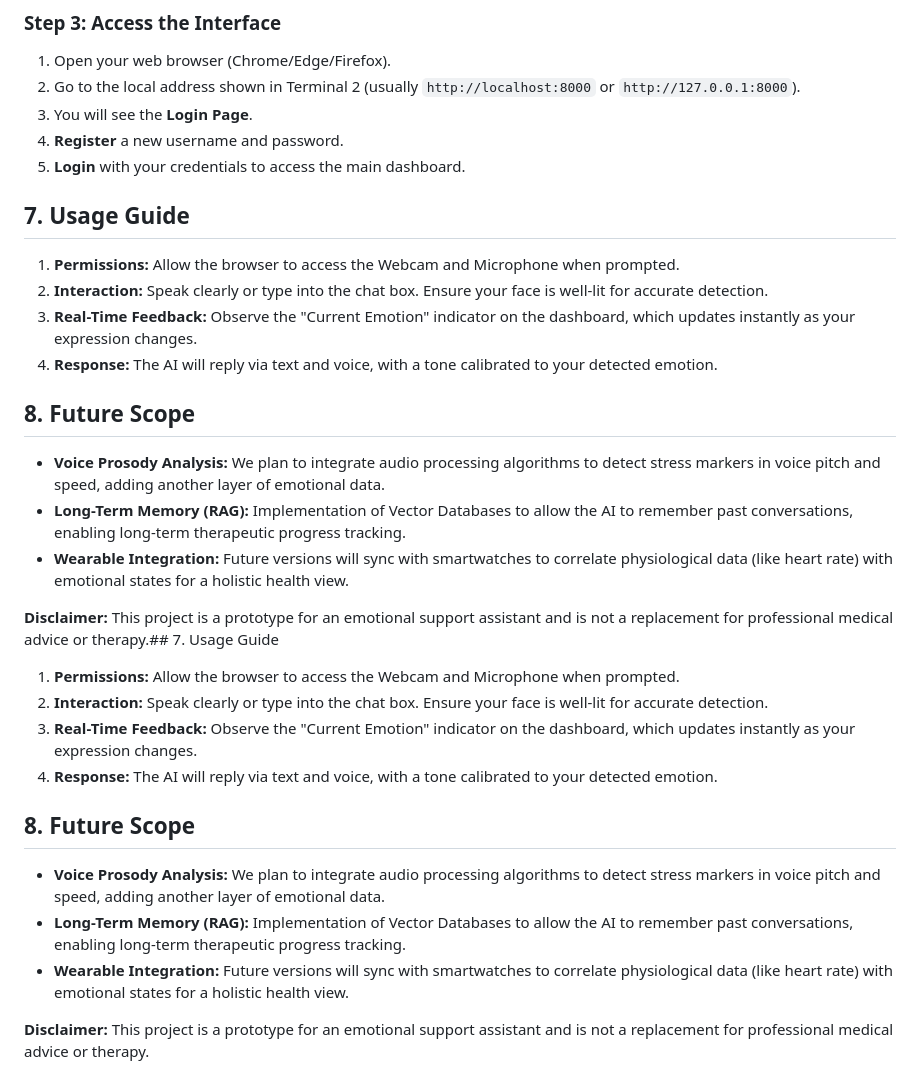
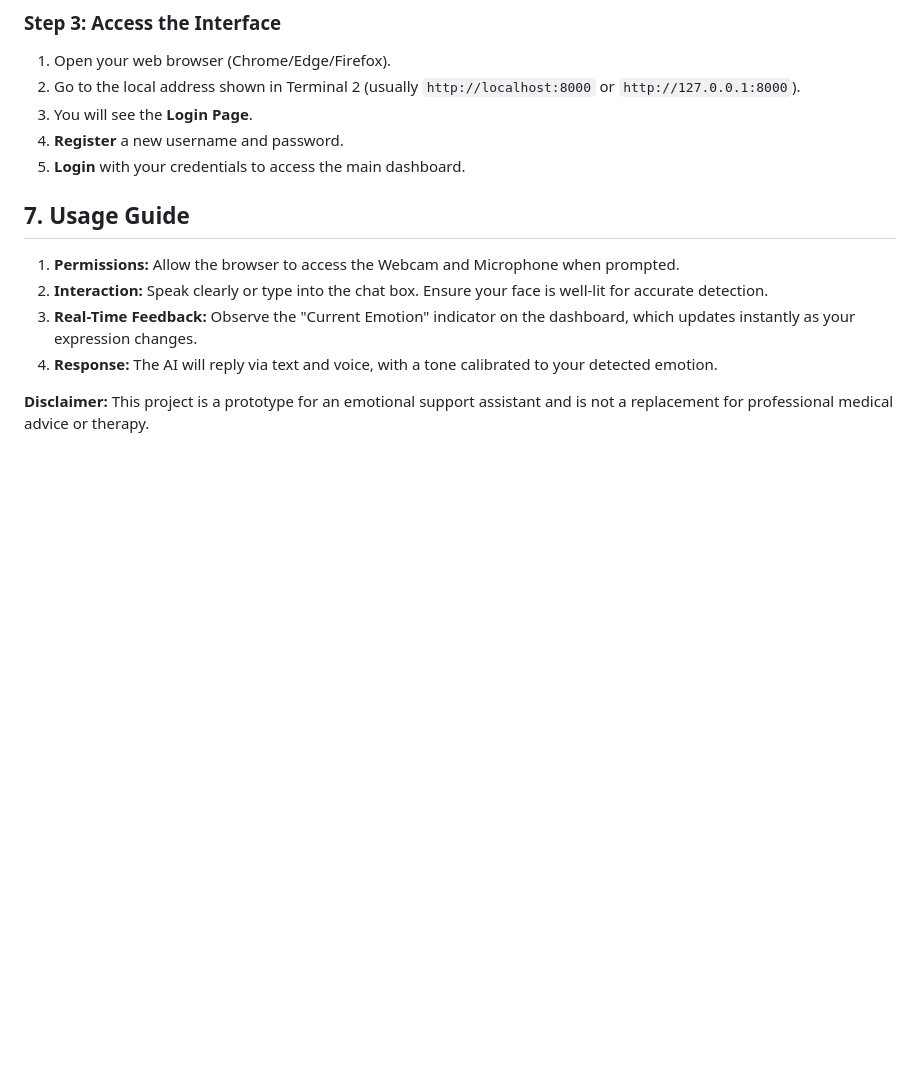
Before and after one commit to Sudarsan-K2/Mental-Health-Companion-Chatbot, a Markdown page: README.md, the part around the change. Drawn GitHub-style; blank space fills up the shorter version.

```diff
--- a/README.md
+++ b/README.md
@@ -93,26 +93,12 @@ python -m http.server
 3.  You will see the **Login Page**.
 4.  **Register** a new username and password.
 5.  **Login** with your credentials to access the main dashboard.
+
 ## 7. Usage Guide
 1.  **Permissions:** Allow the browser to access the Webcam and Microphone when prompted.
 2.  **Interaction:** Speak clearly or type into the chat box. Ensure your face is well-lit for accurate detection.
 3.  **Real-Time Feedback:** Observe the "Current Emotion" indicator on the dashboard, which updates instantly as your expression changes.
 4.  **Response:** The AI will reply via text and voice, with a tone calibrated to your detected emotion.
 
-## 8. Future Scope
-* **Voice Prosody Analysis:** We plan to integrate audio processing algorithms to detect stress markers in voice pitch and speed, adding another layer of emotional data.
-* **Long-Term Memory (RAG):** Implementation of Vector Databases to allow the AI to remember past conversations, enabling long-term therapeutic progress tracking.
-* **Wearable Integration:** Future versions will sync with smartwatches to correlate physiological data (like heart rate) with emotional states for a holistic health view.
-
-**Disclaimer:** This project is a prototype for an emotional support assistant and is not a replacement for professional medical advice or therapy.## 7. Usage Guide
-1.  **Permissions:** Allow the browser to access the Webcam and Microphone when prompted.
-2.  **Interaction:** Speak clearly or type into the chat box. Ensure your face is well-lit for accurate detection.
-3.  **Real-Time Feedback:** Observe the "Current Emotion" indicator on the dashboard, which updates instantly as your expression changes.
-4.  **Response:** The AI will reply via text and voice, with a tone calibrated to your detected emotion.
-
-## 8. Future Scope
-* **Voice Prosody Analysis:** We plan to integrate audio processing algorithms to detect stress markers in voice pitch and speed, adding another layer of emotional data.
-* **Long-Term Memory (RAG):** Implementation of Vector Databases to allow the AI to remember past conversations, enabling long-term therapeutic progress tracking.
-* **Wearable Integration:** Future versions will sync with smartwatches to correlate physiological data (like heart rate) with emotional states for a holistic health view.
 
 **Disclaimer:** This project is a prototype for an emotional support assistant and is not a replacement for professional medical advice or therapy.
```
